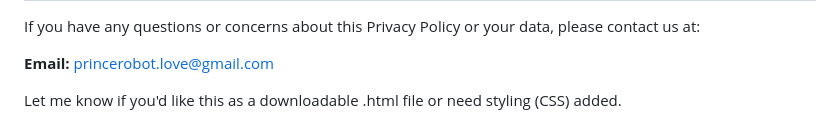
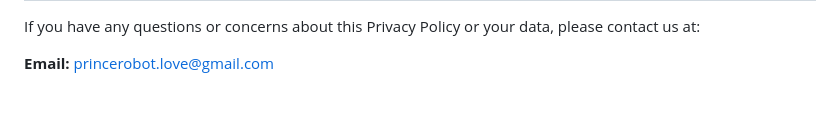
Before and after one commit to Unwana-Robert/app, a Markdown page: privacy_policy_ziba.md, the part around the change. Drawn GitHub-style; blank space fills up the shorter version.

```diff
--- a/privacy_policy_ziba.md
+++ b/privacy_policy_ziba.md
@@ -101,5 +101,3 @@
   <p><strong>Email:</strong> <a href="mailto:princerobot.love@gmail.com">princerobot.love@gmail.com</a></p>
 </body>
 </html>
-
-Let me know if you'd like this as a downloadable .html file or need styling (CSS) added.
```
